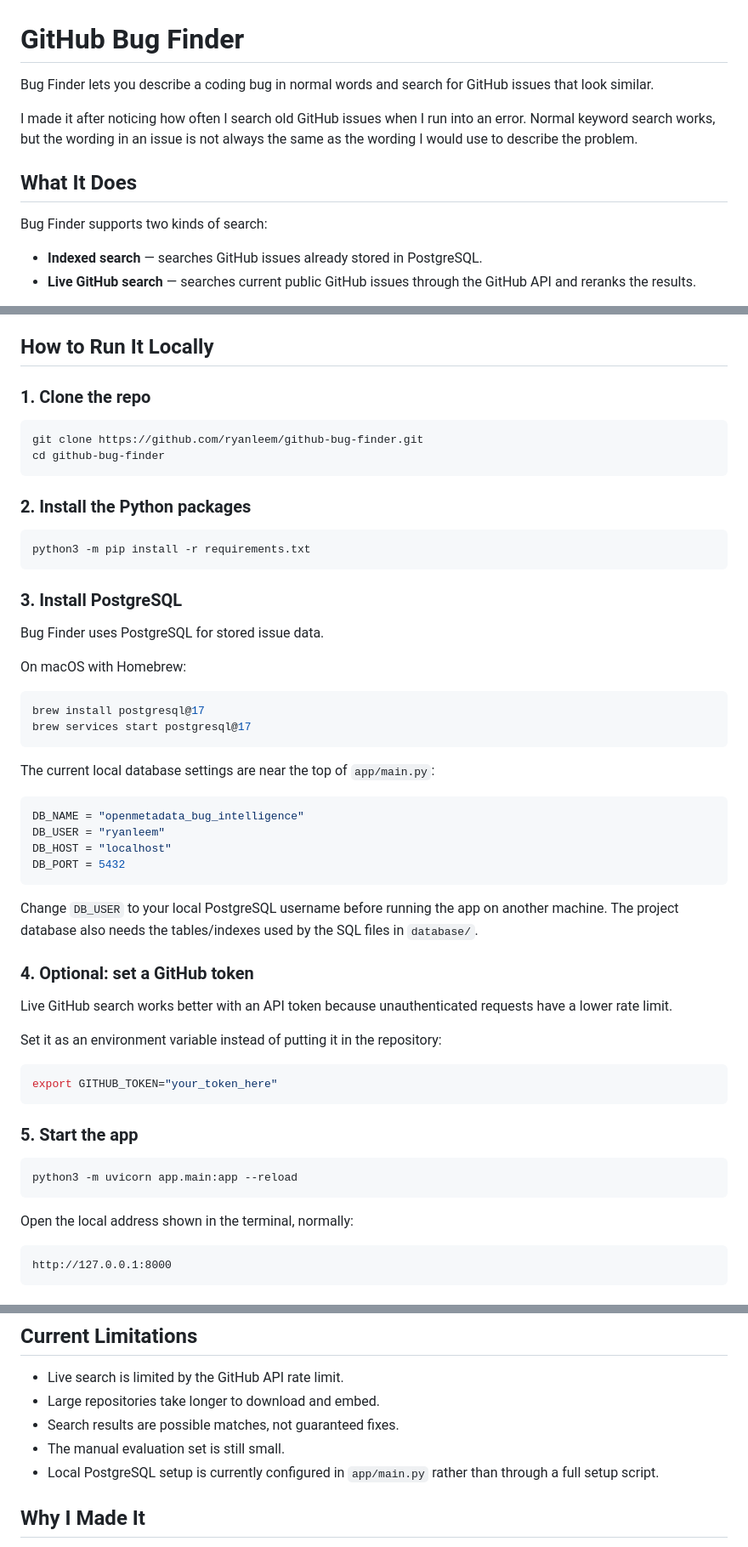
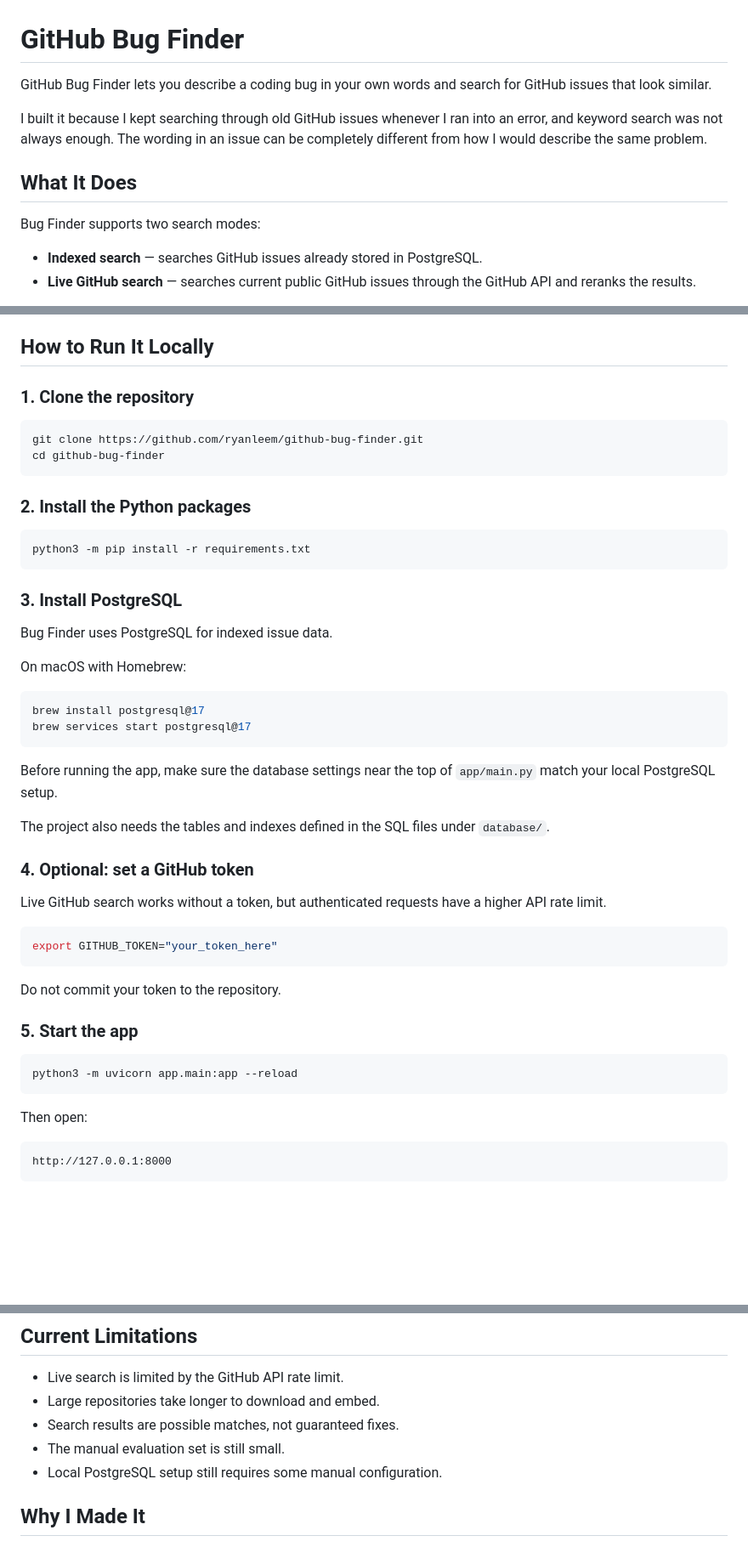
Before and after one commit to ryanleem/github-bug-finder, a Markdown page: README.md, 3 parts joined by grey strips. Shown at 85% size. Drawn GitHub-style; blank space fills up the shorter version.

Commit message:
Improve README and setup instructions

````diff
--- a/README.md
+++ b/README.md
@@ -1,12 +1,12 @@
 # GitHub Bug Finder
 
-Bug Finder lets you describe a coding bug in normal words and search for GitHub issues that look similar.
+GitHub Bug Finder lets you describe a coding bug in your own words and search for GitHub issues that look similar.
 
-I made it after noticing how often I search old GitHub issues when I run into an error. Normal keyword search works, but the wording in an issue is not always the same as the wording I would use to describe the problem.
+I built it because I kept searching through old GitHub issues whenever I ran into an error, and keyword search was not always enough. The wording in an issue can be completely different from how I would describe the same problem.
 
 ## What It Does
 
-Bug Finder supports two kinds of search:
+Bug Finder supports two search modes:
 
 - **Indexed search** — searches GitHub issues already stored in PostgreSQL.
 - **Live GitHub search** — searches current public GitHub issues through the GitHub API and reranks the results.
@@ -78,7 +78,7 @@ with the repository set to `psf/requests`, the issue I was looking for appeared
 
 ## How to Run It Locally
 
-### 1. Clone the repo
+### 1. Clone the repository
 
 ```bash
 git clone https://github.com/ryanleem/github-bug-finder.git
@@ -93,7 +93,7 @@ python3 -m pip install -r requirements.txt
 
 ### 3. Install PostgreSQL
 
-Bug Finder uses PostgreSQL for stored issue data.
+Bug Finder uses PostgreSQL for indexed issue data.
 
 On macOS with Homebrew:
 
@@ -102,26 +102,19 @@ brew install postgresql@17
 brew services start postgresql@17
 ```
 
-The current local database settings are near the top of `app/main.py`:
+Before running the app, make sure the database settings near the top of `app/main.py` match your local PostgreSQL setup.
 
-```python
-DB_NAME = "openmetadata_bug_intelligence"
-DB_USER = "ryanleem"
-DB_HOST = "localhost"
-DB_PORT = 5432
-```
-
-Change `DB_USER` to your local PostgreSQL username before running the app on another machine. The project database also needs the tables/indexes used by the SQL files in `database/`.
+The project also needs the tables and indexes defined in the SQL files under `database/`.
 
 ### 4. Optional: set a GitHub token
 
-Live GitHub search works better with an API token because unauthenticated requests have a lower rate limit.
-
-Set it as an environment variable instead of putting it in the repository:
+Live GitHub search works without a token, but authenticated requests have a higher API rate limit.
 
 ```bash
 export GITHUB_TOKEN="your_token_here"
 ```
+
+Do not commit your token to the repository.
 
 ### 5. Start the app
 
@@ -129,7 +122,7 @@ export GITHUB_TOKEN="your_token_here"
 python3 -m uvicorn app.main:app --reload
 ```
 
-Open the local address shown in the terminal, normally:
+Then open:
 
 ```text
 http://127.0.0.1:8000
@@ -165,7 +158,7 @@ assets/       screenshots
 - Large repositories take longer to download and embed.
 - Search results are possible matches, not guaranteed fixes.
 - The manual evaluation set is still small.
-- Local PostgreSQL setup is currently configured in `app/main.py` rather than through a full setup script.
+- Local PostgreSQL setup still requires some manual configuration.
 
 ## Why I Made It
 
````
Also changed, not shown: other parts of README.md (+2 -2 lines).
